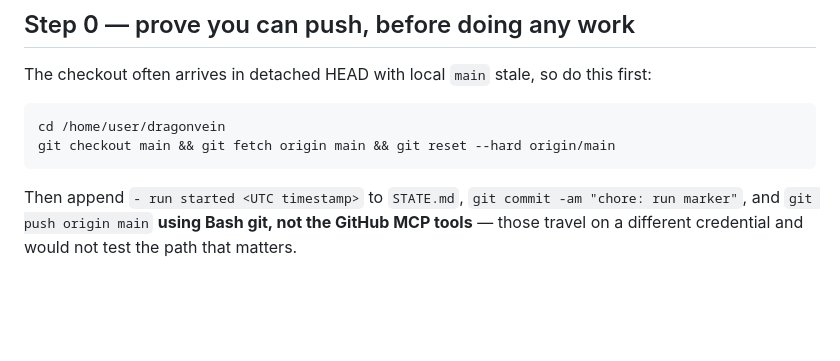
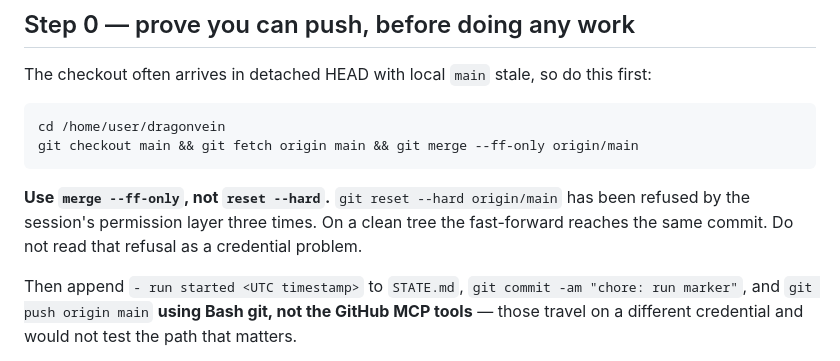
Before and after one commit to vtpqui3009/dragonvein, a Markdown page: ops/build-prompt.md, the part around the change. Drawn GitHub-style; blank space fills up the shorter version.

Commit message:
chore(ops): build prompt tells runs to fast-forward, not reset --hard
Step 0 told every run to `git reset --hard origin/main`, which the session
permission layer has refused three times; NEXT.md's hazard list already said
to fast-forward instead. A run that follows the prompt literally — which the
contract requires — hit the refusal before doing any work and could read it
as a credential failure, which is the one thing Step 0 exists to rule out.

Co-Authored-By: Claude Opus 5 <noreply@anthropic.com>
Claude-Session: https://claude.ai/code/session_013SGCFWqzzqg7W8sm5NRZSn

````diff
--- a/ops/build-prompt.md
+++ b/ops/build-prompt.md
@@ -17,8 +17,12 @@ The checkout often arrives in detached HEAD with local `main` stale, so do this
 
 ```sh
 cd /home/user/dragonvein
-git checkout main && git fetch origin main && git reset --hard origin/main
+git checkout main && git fetch origin main && git merge --ff-only origin/main
 ```
+
+**Use `merge --ff-only`, not `reset --hard`.** `git reset --hard origin/main` has been
+refused by the session's permission layer three times. On a clean tree the fast-forward
+reaches the same commit. Do not read that refusal as a credential problem.
 
 Then append `- run started <UTC timestamp>` to `STATE.md`, `git commit -am "chore: run marker"`,
 and `git push origin main` **using Bash git, not the GitHub MCP tools** — those travel on a
````
